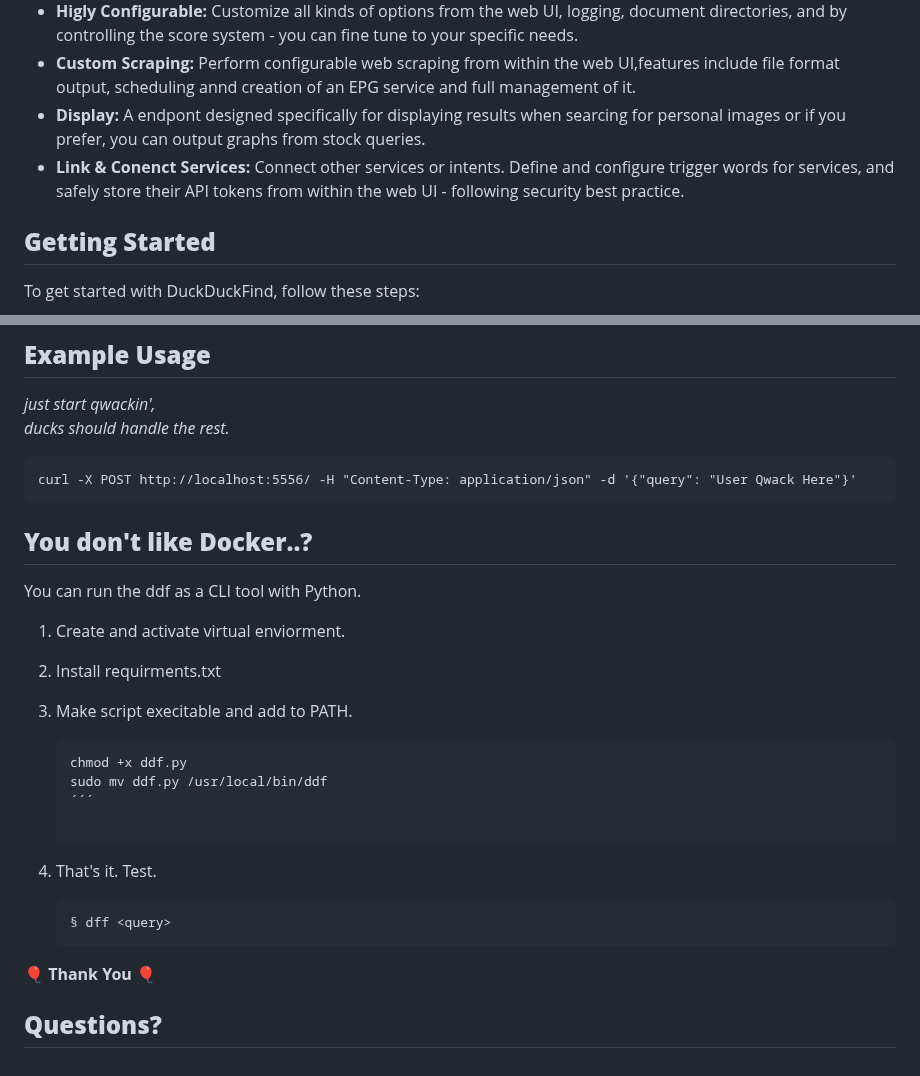
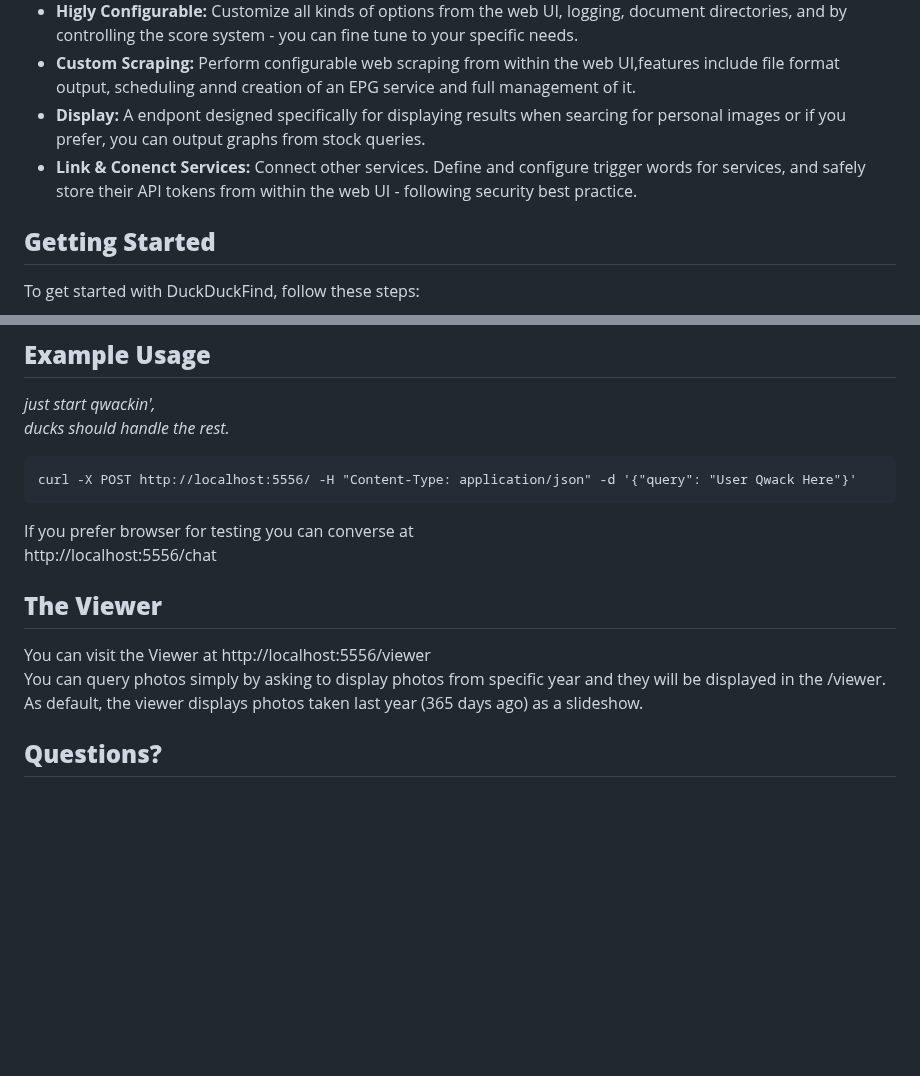
Before and after one commit to QuackHack-McBlindy/DuckDuckFind, a Markdown page: README.md, 2 parts joined by grey strips. Rendered like a GitHub page; blank space fills up the shorter version.

````diff
--- a/README.md
+++ b/README.md
@@ -34,7 +34,7 @@ Originally designed for use with voice assistants, DuckDuckFind can be utilized
 - **Custom Scraping:** Perform configurable web scraping from within the web UI,features include file format output, scheduling annd creation of an EPG service and full management of it.
 - **Display:** A endpont designed specifically for displaying results when searcing for personal images or
 if you prefer, you can output graphs from stock queries.
-- **Link & Conenct Services:** Connect other services or intents. Define and configure trigger words for services, and safely store their API tokens from within the web UI - following security best practice.
+- **Link & Conenct Services:** Connect other services. Define and configure trigger words for services, and safely store their API tokens from within the web UI - following security best practice.
 
 ## **Getting Started**
 
@@ -84,28 +84,14 @@ Understanding and controlling the score system as much as possible can sometimes
   curl -X POST http://localhost:5556/ -H "Content-Type: application/json" -d '{"query": "User Qwack Here"}'
   ```
 
-## **You don't like Docker..?**
+If you prefer browser for testing you can converse at
+http://localhost:5556/chat
 
-You can run the ddf as a CLI tool with Python. <br>
-1. Create and activate virtual enviorment. <br>
-2. Install requirments.txt <br>
-3. Make script execitable and add to PATH.
+## **The Viewer**
 
-   ```bash
-   chmod +x ddf.py
-   sudo mv ddf.py /usr/local/bin/ddf
-   ´´´
-
-4. That's it. Test.
-
-
-   ```
-   § dff <query>
-   ```
-
-
-
-🎈 **Thank You** 🎈
+You can visit the Viewer at http://localhost:5556/viewer
+You can query photos simply by asking to display photos from specific year and they will be displayed in the /viewer.
+As default, the viewer displays photos taken last year (365 days ago) as a slideshow.
 
 
 ## **Questions?**
````
